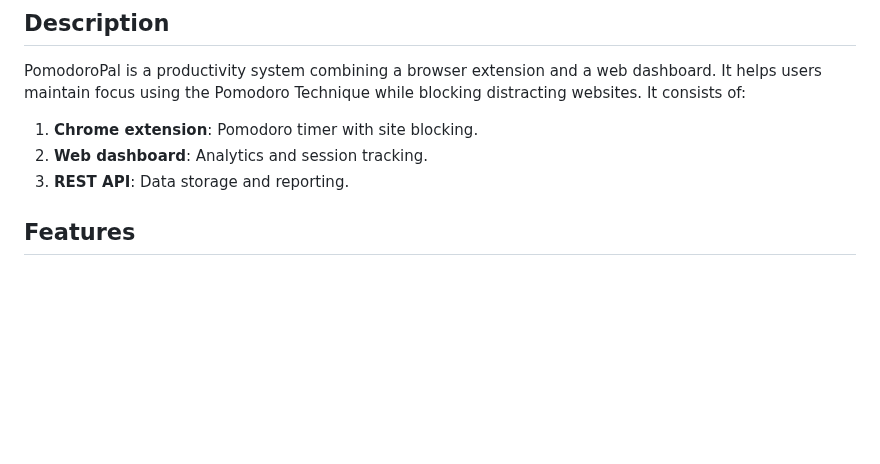
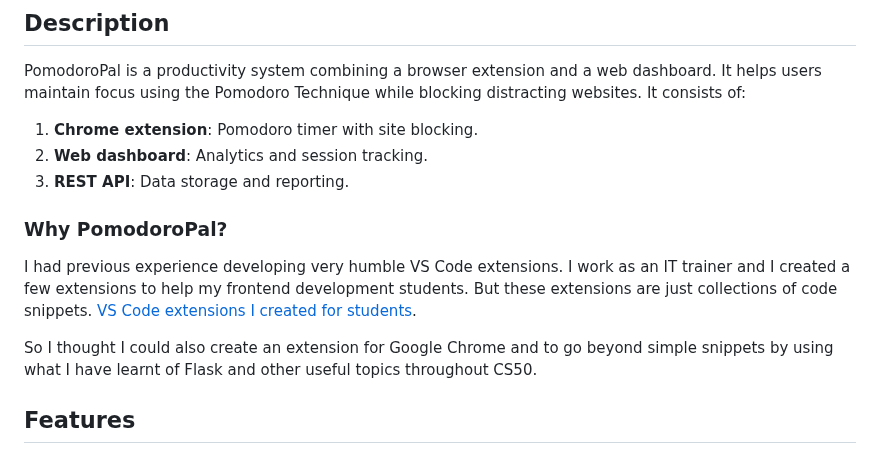
Before and after one commit to miguel-sanchez/PomodoroPal, a Markdown page: README.md, the part around the change. Drawn GitHub-style; blank space fills up the shorter version.

```diff
--- a/README.md
+++ b/README.md
@@ -11,6 +11,12 @@ It consists of:
 1. **Chrome extension**: Pomodoro timer with site blocking.
 2. **Web dashboard**: Analytics and session tracking.
 3. **REST API**: Data storage and reporting.
+
+### Why PomodoroPal?
+
+I had previous experience developing very humble VS Code extensions. I work as an IT trainer and I created a few extensions to help my frontend development students. But these extensions are just collections of code snippets. [VS Code extensions I created for students](https://marketplace.visualstudio.com/publishers/inarocket).
+
+So I thought I could also create an extension for Google Chrome and to go beyond simple snippets by using what I have learnt of Flask and other useful topics throughout CS50.
 
 
 ## Features
```
